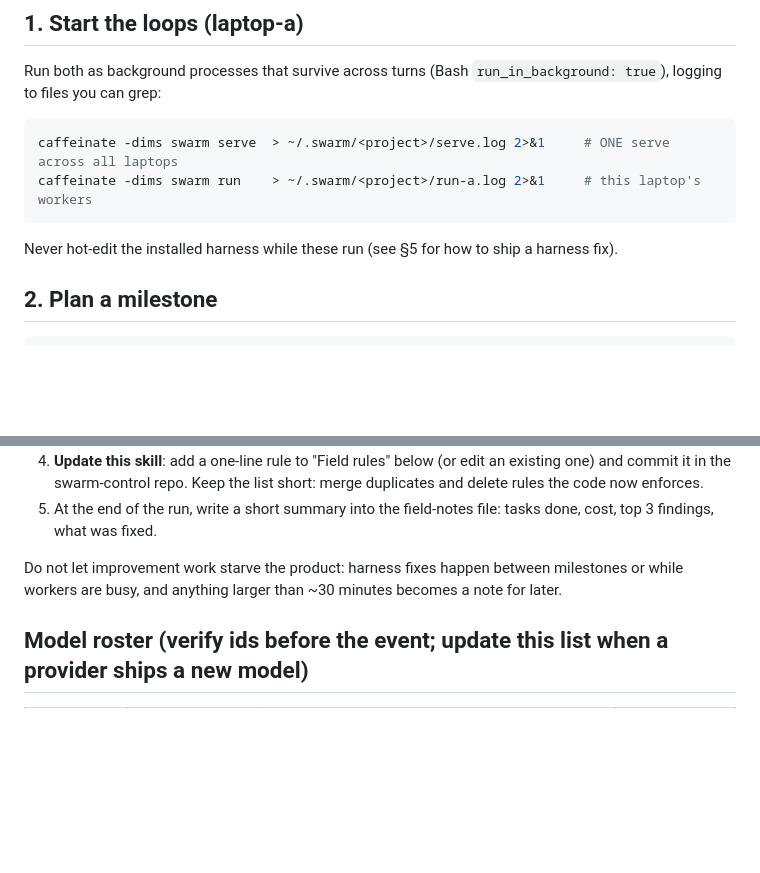
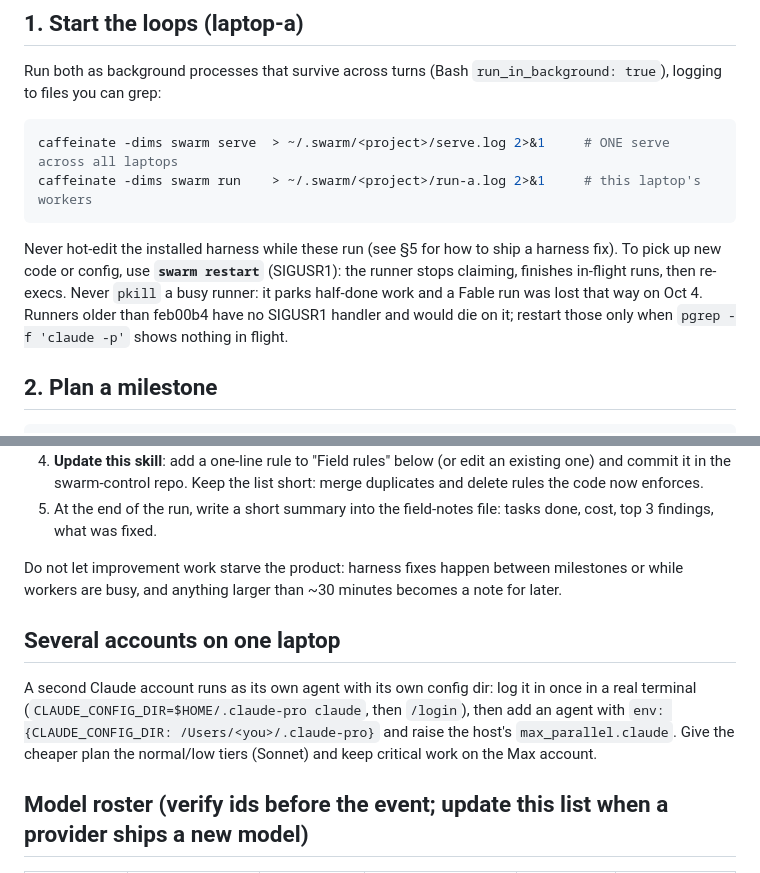
Before and after one commit to aryanpatel142006/swarm-control, a Markdown page: skills/swarm-control/SKILL.md, 2 parts joined by grey strips. GitHub-like rendering; blank space fills up the shorter version.

Commit message:
skill: swarm restart, second account; field notes 20-21

````diff
--- a/skills/swarm-control/SKILL.md
+++ b/skills/swarm-control/SKILL.md
@@ -29,7 +29,7 @@ Run both as background processes that survive across turns (Bash `run_in_backgro
 caffeinate -dims swarm serve  > ~/.swarm/<project>/serve.log 2>&1     # ONE serve across all laptops
 caffeinate -dims swarm run    > ~/.swarm/<project>/run-a.log 2>&1     # this laptop's workers
 ```
-Never hot-edit the installed harness while these run (see §5 for how to ship a harness fix).
+Never hot-edit the installed harness while these run (see §5 for how to ship a harness fix). To pick up new code or config, use **`swarm restart`** (SIGUSR1): the runner stops claiming, finishes in-flight runs, then re-execs. Never `pkill` a busy runner: it parks half-done work and a Fable run was lost that way on Oct 4. Runners older than feb00b4 have no SIGUSR1 handler and would die on it; restart those only when `pgrep -f 'claude -p'` shows nothing in flight.
 
 ## 2. Plan a milestone
 ```bash
@@ -79,6 +79,9 @@ The harness gets better each time it is used. Whenever something surprises you (
 
 Do not let improvement work starve the product: harness fixes happen between milestones or while workers are busy, and anything larger than ~30 minutes becomes a note for later.
 
+## Several accounts on one laptop
+A second Claude account runs as its own agent with its own config dir: log it in once in a real terminal (`CLAUDE_CONFIG_DIR=$HOME/.claude-pro claude`, then `/login`), then add an agent with `env: {CLAUDE_CONFIG_DIR: /Users/<you>/.claude-pro}` and raise the host's `max_parallel.claude`. Give the cheaper plan the normal/low tiers (Sonnet) and keep critical work on the Max account.
+
 ## Model roster (verify ids before the event; update this list when a provider ships a new model)
 | Provider | best | high | mid | low | Notes (Oct 4 2026) |
 |---|---|---|---|---|---|
````
Also changed, not shown: docs/field-notes/2026-10-04-selective-hearing.md (+3 -0 lines).
